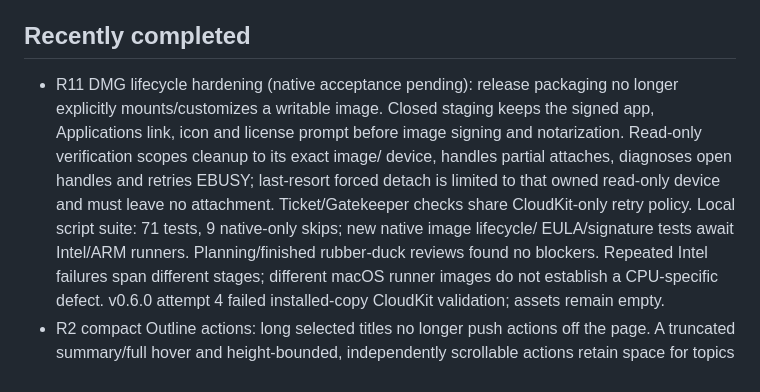
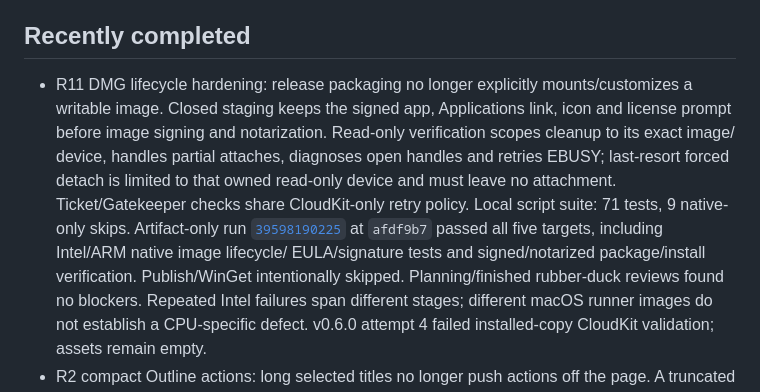
Before and after one commit to AxelWol/Thinoda, a Markdown page: docs/BACKLOG.md, the part around the change. Rendered like a GitHub page.

```diff
--- a/docs/BACKLOG.md
+++ b/docs/BACKLOG.md
@@ -69,15 +69,18 @@ and window lifecycle under "R12 and above." No issue is omitted from the priorit
   validation to the full 13-locale matrix.
 
 ## Recently completed
-- R11 DMG lifecycle hardening (native acceptance pending): release packaging
+- R11 DMG lifecycle hardening: release packaging
   no longer explicitly mounts/customizes a writable image. Closed staging keeps
   the signed app, Applications link, icon and license prompt before image signing
   and notarization. Read-only verification scopes cleanup to its exact image/
   device, handles partial attaches, diagnoses open handles and retries EBUSY;
   last-resort forced detach is limited to that owned read-only device and must
   leave no attachment. Ticket/Gatekeeper checks share CloudKit-only retry policy.
-  Local script suite: 71 tests, 9 native-only skips; new native image lifecycle/
-  EULA/signature tests await Intel/ARM runners. Planning/finished rubber-duck
+  Local script suite: 71 tests, 9 native-only skips. Artifact-only run
+  [`39598190225`](https://github.com/AxelWol/Thinoda/actions/runs/39598190225)
+  at `afdf9b7` passed all five targets, including Intel/ARM native image lifecycle/
+  EULA/signature tests and signed/notarized package/install verification.
+  Publish/WinGet intentionally skipped. Planning/finished rubber-duck
   reviews found no blockers. Repeated Intel failures span different stages;
   different macOS runner images do not establish a CPU-specific defect.
   v0.6.0 attempt 4 failed installed-copy CloudKit validation; assets remain empty.
```
Also changed, not shown: docs/PLAN.md (+6 -2 lines).
